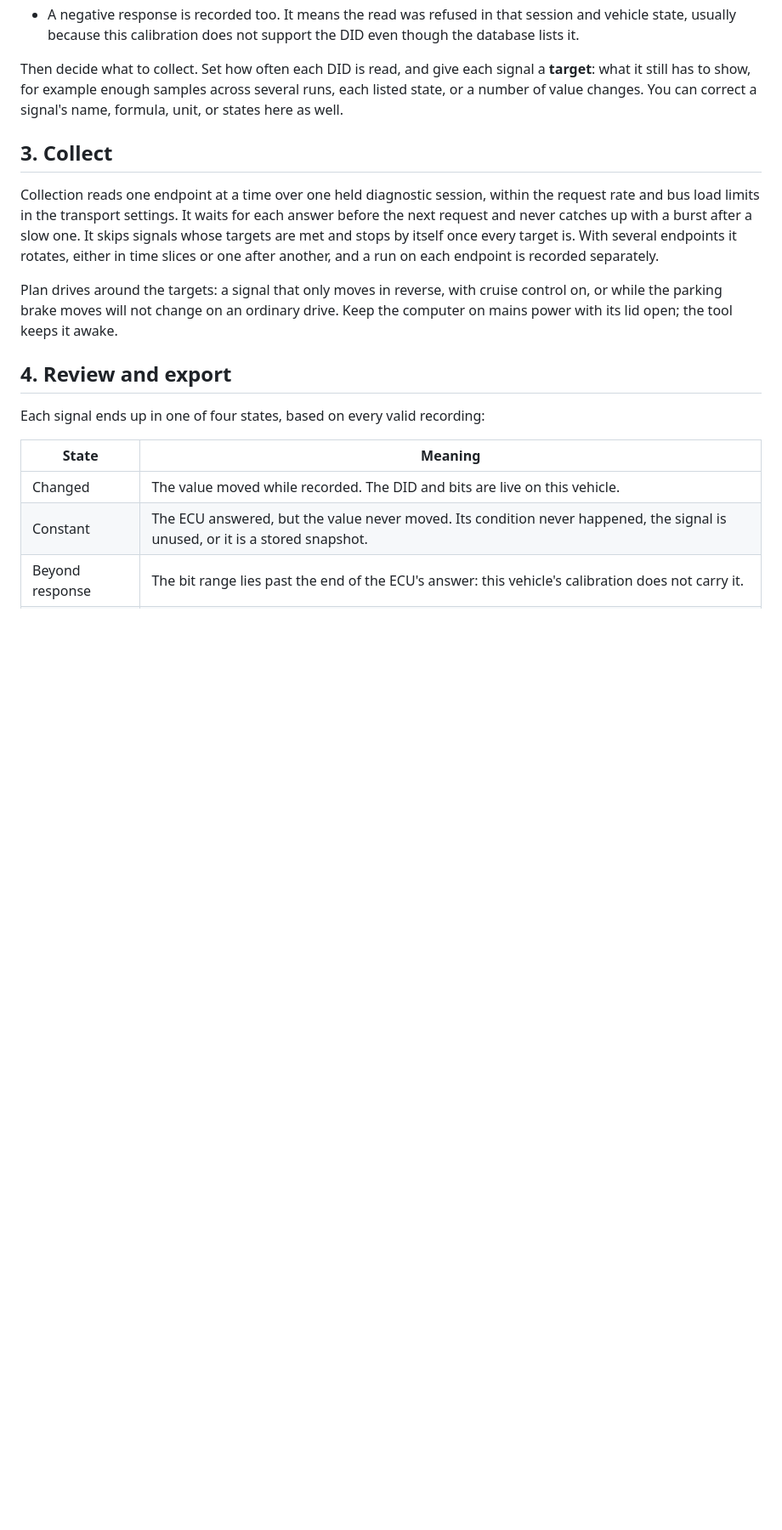
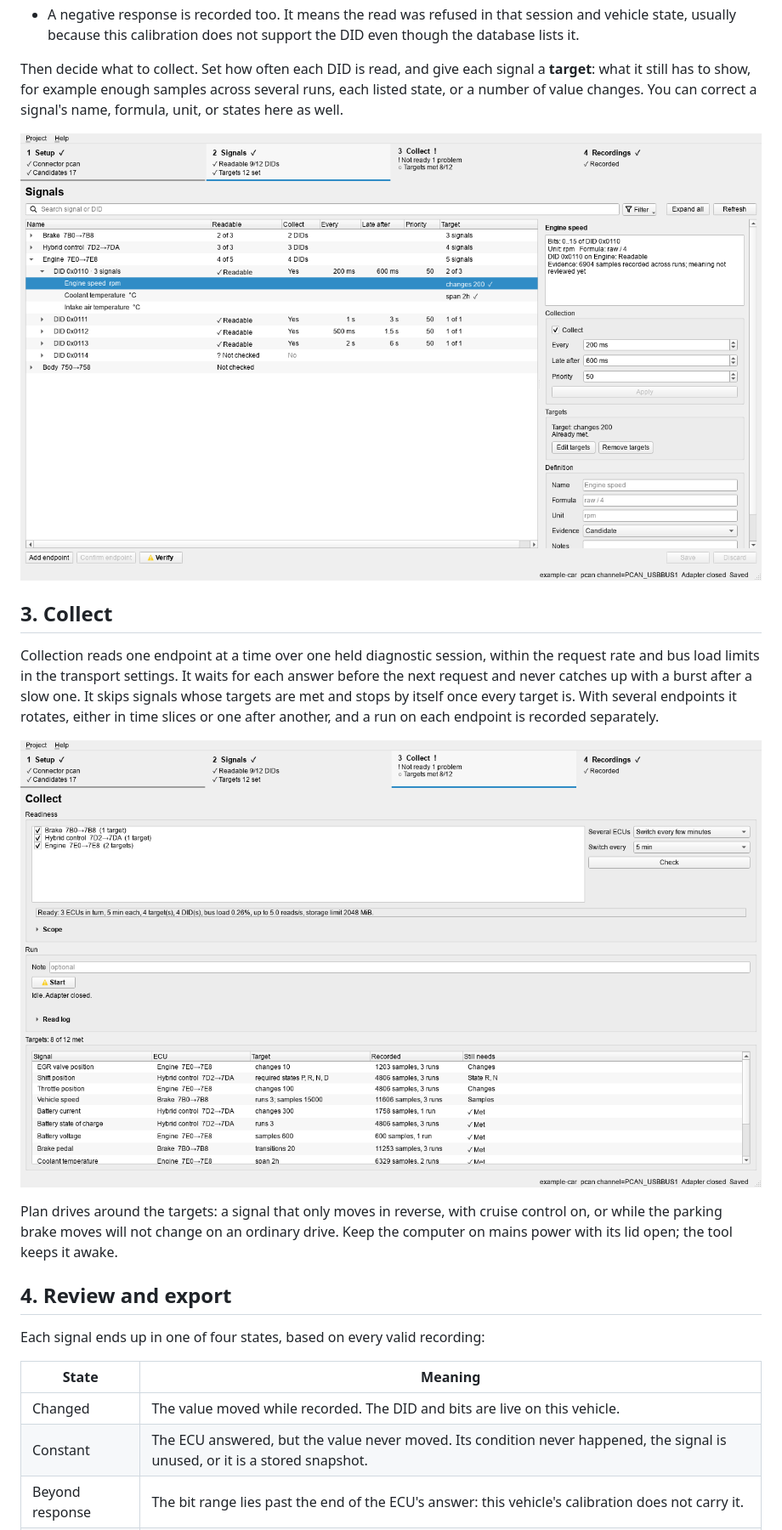
Before and after one commit to 4piu/toyota-telemetry-tools, a Markdown page: docs/how-it-works.md, the part around one of its changes. Shown at 85% size. GitHub-like rendering; pictures changed too: docs/images/collect.png (added), docs/images/signals.png (added); blank space fills up the shorter version.

```diff
--- a/docs/how-it-works.md
+++ b/docs/how-it-works.md
@@ -106,6 +106,8 @@ signal a **target**: what it still has to show, for example enough samples
 across several runs, each listed state, or a number of value changes. You can
 correct a signal's name, formula, unit, or states here as well.
 
+![Signals page: ECUs, their DIDs and signals, which are readable, how often each is read, and each signal's target, with a side panel to edit the selection](images/signals.png)
+
 ## 3. Collect
 
 Collection reads one endpoint at a time over one held diagnostic session,
@@ -115,6 +117,8 @@ burst after a slow one. It skips signals whose targets are met and stops by
 itself once every target is. With several endpoints it rotates, either in
 time slices or one after another, and a run on each endpoint is recorded
 separately.
+
+![Collect page: the ECUs to take in turn, the readiness check, Start, and every target's progress](images/collect.png)
 
 Plan drives around the targets: a signal that only moves in reverse, with
 cruise control on, or while the parking brake moves will not change on an
```
Also changed, not shown: other parts of docs/how-it-works.md (+3 -1 lines), README.md (+4 -0 lines), tools/README.md (+5 -1 lines), docs/images/recordings.png (added), 2 other files.
